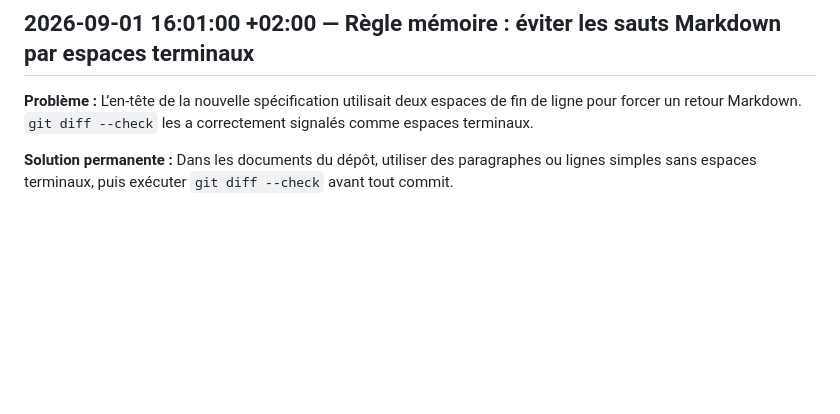
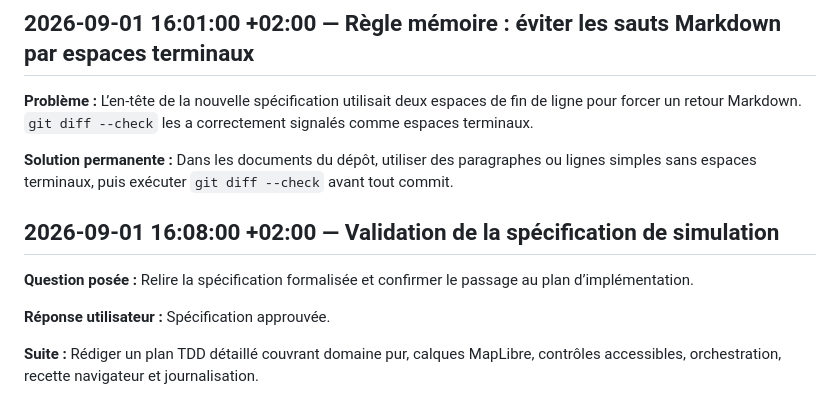
Before and after one commit to Goran-VRBANCIC/alaindusaule.com, a Markdown page: log.md, the part around the change. Rendered like a GitHub page; blank space fills up the shorter version.

```diff
--- a/log.md
+++ b/log.md
@@ -523,3 +523,11 @@
 **Problème :** L’en-tête de la nouvelle spécification utilisait deux espaces de fin de ligne pour forcer un retour Markdown. `git diff --check` les a correctement signalés comme espaces terminaux.
 
 **Solution permanente :** Dans les documents du dépôt, utiliser des paragraphes ou lignes simples sans espaces terminaux, puis exécuter `git diff --check` avant tout commit.
+
+## 2026-09-01 16:08:00 +02:00 — Validation de la spécification de simulation
+
+**Question posée :** Relire la spécification formalisée et confirmer le passage au plan d’implémentation.
+
+**Réponse utilisateur :** Spécification approuvée.
+
+**Suite :** Rédiger un plan TDD détaillé couvrant domaine pur, calques MapLibre, contrôles accessibles, orchestration, recette navigateur et journalisation.
```
Also changed, not shown: 1 other file.
